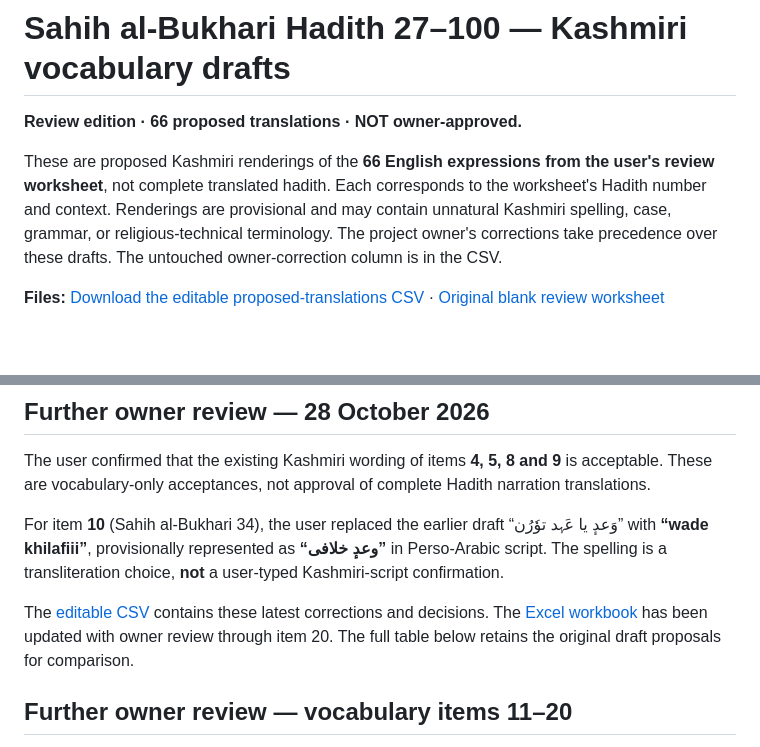
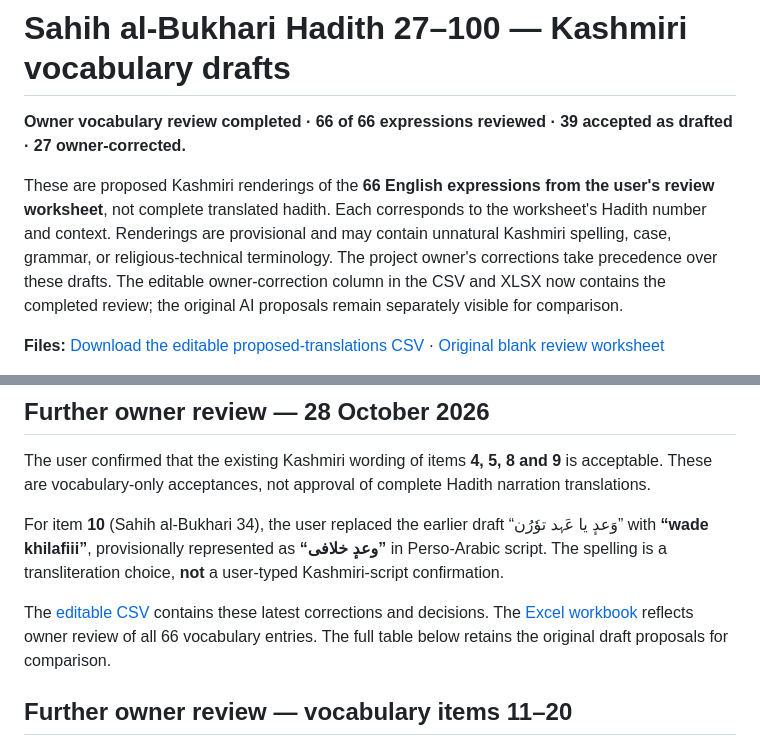
Before and after one commit to sameerahmad86232/cipher, a Markdown page: review-output/Bukhari_27-100_Kashmiri_Proposed_Translations.md, 2 parts joined by grey strips. Drawn GitHub-style; blank space fills up the shorter version.

Commit message:
Update Bukhari review documentation to distinguish completed vocabulary from unreviewed full hadiths

```diff
--- a/review-output/Bukhari_27-100_Kashmiri_Proposed_Translations.md
+++ b/review-output/Bukhari_27-100_Kashmiri_Proposed_Translations.md
@@ -1,8 +1,8 @@
 # Sahih al-Bukhari Hadith 27–100 — Kashmiri vocabulary drafts
 
-**Review edition · 66 proposed translations · NOT owner-approved.**
+**Owner vocabulary review completed · 66 of 66 expressions reviewed · 39 accepted as drafted · 27 owner-corrected.**
 
-These are proposed Kashmiri renderings of the **66 English expressions from the user's review worksheet**, not complete translated hadith. Each corresponds to the worksheet's Hadith number and context. Renderings are provisional and may contain unnatural Kashmiri spelling, case, grammar, or religious-technical terminology. The project owner's corrections take precedence over these drafts. The untouched owner-correction column is in the CSV.
+These are proposed Kashmiri renderings of the **66 English expressions from the user's review worksheet**, not complete translated hadith. Each corresponds to the worksheet's Hadith number and context. Renderings are provisional and may contain unnatural Kashmiri spelling, case, grammar, or religious-technical terminology. The project owner's corrections take precedence over these drafts. The editable owner-correction column in the CSV and XLSX now contains the completed review; the original AI proposals remain separately visible for comparison.
 
 **Files:** [Download the editable proposed-translations CSV](Bukhari_27-100_Kashmiri_Proposed_Translations.csv) · [Original blank review worksheet](Bukhari_27-100_Kashmiri_Words_For_Review.csv)
 
@@ -30,7 +30,7 @@ The user confirmed that the existing Kashmiri wording of items **4, 5, 8 and 9**
 
 For item **10** (Sahih al-Bukhari 34), the user replaced the earlier draft “وَعدٕ یا عَہد توٗرُن” with **“wade khilafiii”**, provisionally represented as **“وعدٕ خلافی”** in Perso-Arabic script. The spelling is a transliteration choice, **not** a user-typed Kashmiri-script confirmation.
 
-The [editable CSV](Bukhari_27-100_Kashmiri_Proposed_Translations.csv) contains these latest corrections and decisions. The [Excel workbook](Bukhari_27-100_Kashmiri_Proposed_Translations.xlsx) has been updated with owner review through item 20. The full table below retains the original draft proposals for comparison.
+The [editable CSV](Bukhari_27-100_Kashmiri_Proposed_Translations.csv) contains these latest corrections and decisions. The [Excel workbook](Bukhari_27-100_Kashmiri_Proposed_Translations.xlsx) reflects owner review of all 66 vocabulary entries. The full table below retains the original draft proposals for comparison.
 
 ## Further owner review — vocabulary items 11–20
 
```
